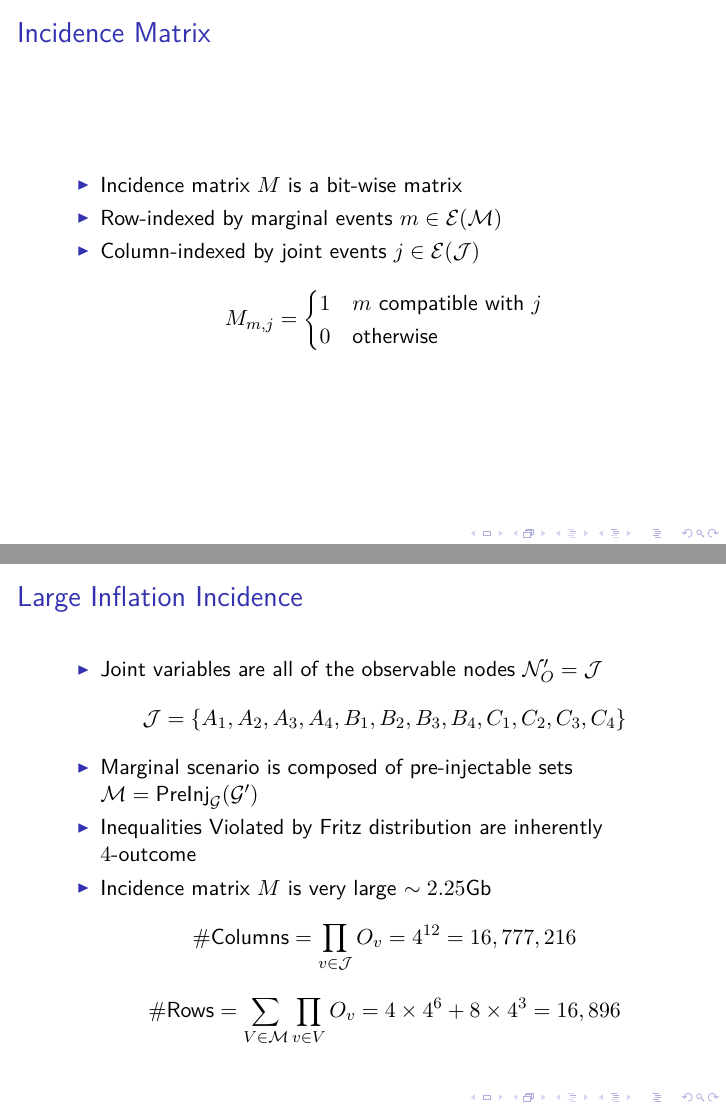
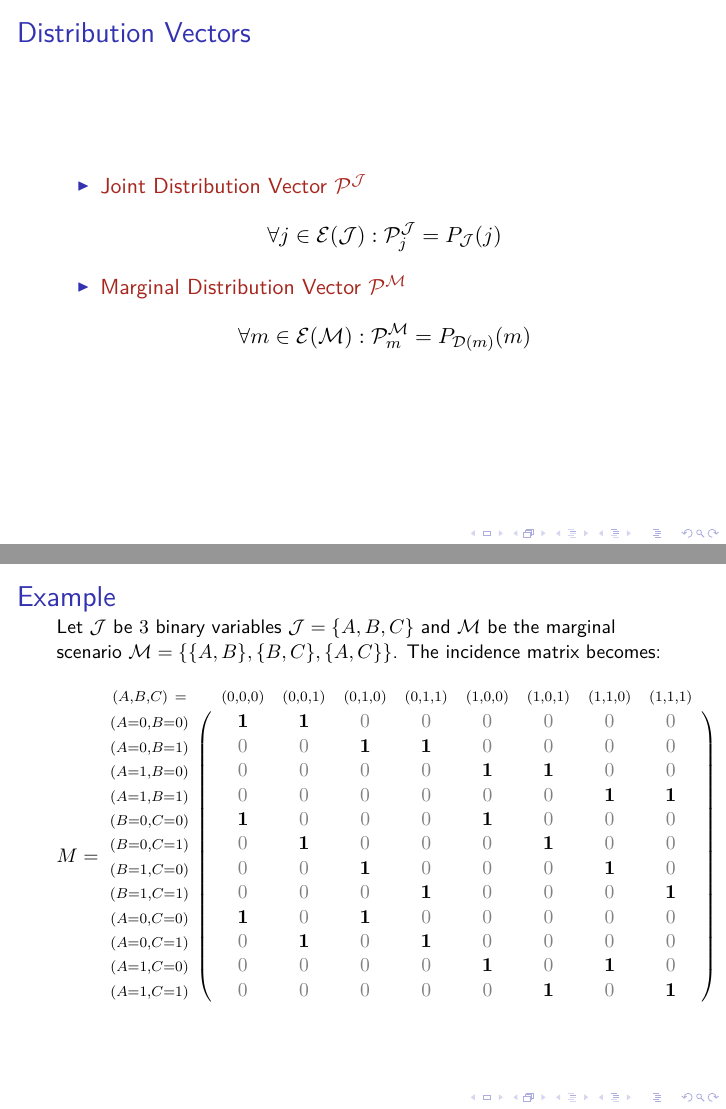
Before and after one commit to eliewolfe/WitnessingQuantumTriangle, LaTeX slides (documents/BrazilSlides/slides.tex): pages 30 and 33 of 52 before the commit and pages 31 and 33 of 55 after it, joined at a grey line. The pictures show the PDF file documents/BrazilSlides/slides.pdf that the author committed with the source.

Commit message:
Marginal Problem foramlism

```diff
--- a/documents/BrazilSlides/slides.tex
+++ b/documents/BrazilSlides/slides.tex
@@ -320,8 +326,16 @@
     \end{definition}
 \end{frame}
 
+\begin{frame}
+    \frametitle{Distribution Vectors}
+    \begin{itemize}
+        \item \term{Joint Distribution Vector $\probvec^{\jointvar}$}
+        \[ \forall j \in \Events{\jointvar} : \probvec^{\jointvar}_j = \prob[\jointvar][j] \]
+        \item \term{Marginal Distribution Vector $\probvec^{\mscenario}$}
+        \[ \forall m \in \Events{\mscenario} : \probvec^{\mscenario}_m = \prob[\Dom{m}][m] \]
+    \end{itemize}
+\end{frame}
 
 \begin{frame}
     \frametitle{Incidence Matrix}
     \begin{itemize}
-        \item Incidence matrix $M$ is a bit-wise matrix
@@ -328,4 +348,3 @@
         \item Row-indexed by marginal events $m \in \Events{\mscenario}$
         \item Column-indexed by joint events $j \in \Events{\jointvar}$
         \[ M_{m,j} = \begin{cases}
-            1 & m \text{ compatible with } j \\
@@ -335,0 +362,19 @@
+\begin{frame}[shrink=10]
+    \frametitle{Example}
+    Let $\jointvar$ be $3$ binary variables $\jointvar = \bc{A,B,C}$ and $\mscenario$ be the marginal scenario $\mscenario = \bc{\bc{A,B}, \bc{B,C}, \bc{A,C}}$. The incidence matrix becomes:
+    \[ M = \kbordermatrix{
+        (A,B,C) \:\: = & (0,0,0) & (0,0,1) & (0,1,0) & (0,1,1) & (1,0,0) & (1,0,1) & (1,1,0) & (1,1,1) \\
+        (A=0, B=0) & \kone & \kone & \kzer & \kzer & \kzer & \kzer & \kzer & \kzer \\
+        (A=0, B=1) & \kzer & \kzer & \kone & \kone & \kzer & \kzer & \kzer & \kzer \\
+        (A=1, B=0) & \kzer & \kzer & \kzer & \kzer & \kone & \kone & \kzer & \kzer \\
+        (A=1, B=1) & \kzer & \kzer & \kzer & \kzer & \kzer & \kzer & \kone & \kone \\
+        (B=0, C=0) & \kone & \kzer & \kzer & \kzer & \kone & \kzer & \kzer & \kzer \\
+        (B=0, C=1) & \kzer & \kone & \kzer & \kzer & \kzer & \kone & \kzer & \kzer \\
+        (B=1, C=0) & \kzer & \kzer & \kone & \kzer & \kzer & \kzer & \kone & \kzer \\
+        (B=1, C=1) & \kzer & \kzer & \kzer & \kone & \kzer & \kzer & \kzer & \kone \\
+        (A=0, C=0) & \kone & \kzer & \kone & \kzer & \kzer & \kzer & \kzer & \kzer \\
+        (A=0, C=1) & \kzer & \kone & \kzer & \kone & \kzer & \kzer & \kzer & \kzer \\
+        (A=1, C=0) & \kzer & \kzer & \kzer & \kzer & \kone & \kzer & \kone & \kzer \\
+        (A=1, C=1) & \kzer & \kzer & \kzer & \kzer & \kzer & \kone & \kzer & \kone
+    } \]
+\end{frame}
@@ -393,8 +441,8 @@
         \item Marginal scenario is composed of pre-injectable sets $\mscenario = \PreInj[\graph]{\graph'}$
         \item Inequalities Violated by Fritz distribution are inherently $4$-outcome
         \item Incidence matrix $M$ is very large $\sim 2.25 \textsf{Gb}$
-        \[ \# \text{Columns} = \prod_{v \in \jointvar} O_{v} = 4^{12} = 16,777,216 \]
-        \[ \# \text{Rows} = \sum_{V \in \mscenario} \prod_{v \in V} O_{v} = 4\times 4^{6} + 8 \times 4^{3} = 16,896 \]
+        \[ \# \text{Columns} = 4^{12} = 16,777,216 \]
+        \[ \# \text{Rows} =  4\times 4^{6} + 8 \times 4^{3} = 16,896 \]
     \end{itemize}
 \end{frame}
 
```
Also changed, not shown: documents/BrazilSlides/slides.pdf, documents/BrazilSlides/slides.tex (34 more changed lines).
